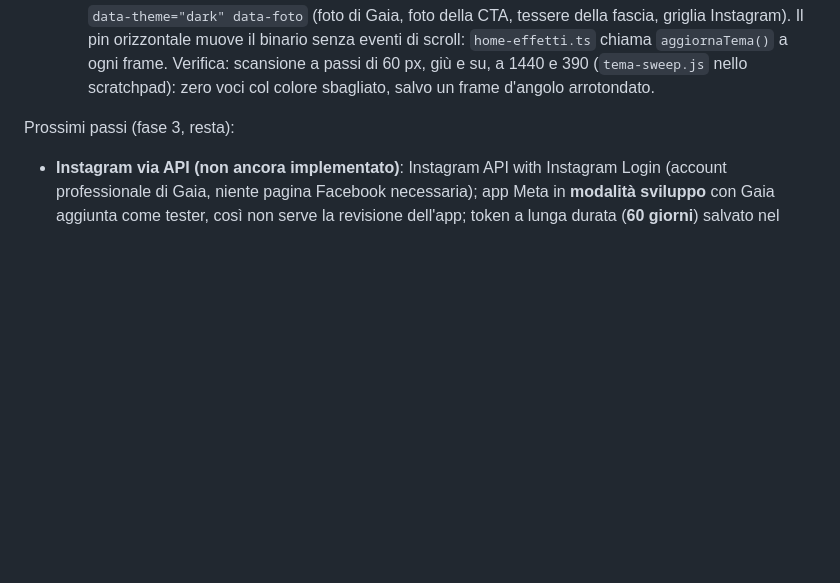
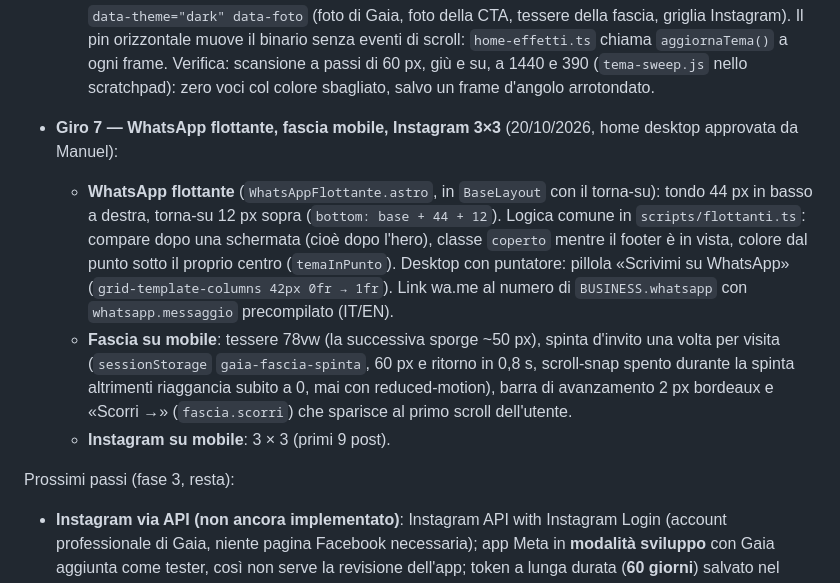
Before and after one commit to manuelmanzo82/gaia-events-v2, a Markdown page: CLAUDE.md, the part around the change. Rendered like a GitHub page; blank space fills up the shorter version.

Commit message:
docs: note del giro 7 in CLAUDE.md
Co-Authored-By: Claude Fable 5.1 <noreply@anthropic.com>

```diff
--- a/CLAUDE.md
+++ b/CLAUDE.md
@@ -685,6 +685,23 @@ Fatto:
     chiama `aggiornaTema()` a ogni frame. Verifica: scansione a passi di
     60 px, giù e su, a 1440 e 390 (`tema-sweep.js` nello scratchpad): zero
     voci col colore sbagliato, salvo un frame d'angolo arrotondato.
+- **Giro 7 — WhatsApp flottante, fascia mobile, Instagram 3×3** (20/10/2026,
+  home desktop approvata da Manuel):
+  - **WhatsApp flottante** (`WhatsAppFlottante.astro`, in `BaseLayout` con
+    il torna-su): tondo 44 px in basso a destra, torna-su 12 px sopra
+    (`bottom: base + 44 + 12`). Logica comune in `scripts/flottanti.ts`:
+    compare dopo una schermata (cioè dopo l'hero), classe `coperto` mentre
+    il footer è in vista, colore dal punto sotto il proprio centro
+    (`temaInPunto`). Desktop con puntatore: pillola «Scrivimi su WhatsApp»
+    (`grid-template-columns 42px 0fr → 1fr`). Link wa.me al numero di
+    `BUSINESS.whatsapp` con `whatsapp.messaggio` precompilato (IT/EN).
+  - **Fascia su mobile**: tessere 78vw (la successiva sporge ~50 px),
+    spinta d'invito una volta per visita (`sessionStorage`
+    `gaia-fascia-spinta`, 60 px e ritorno in 0,8 s, scroll-snap spento
+    durante la spinta altrimenti riaggancia subito a 0, mai con
+    reduced-motion), barra di avanzamento 2 px bordeaux e «Scorri →»
+    (`fascia.scorri`) che sparisce al primo scroll dell'utente.
+  - **Instagram su mobile**: 3 × 3 (primi 9 post).
 
 Prossimi passi (fase 3, resta):
 - **Instagram via API (non ancora implementato)**: Instagram API with
```
